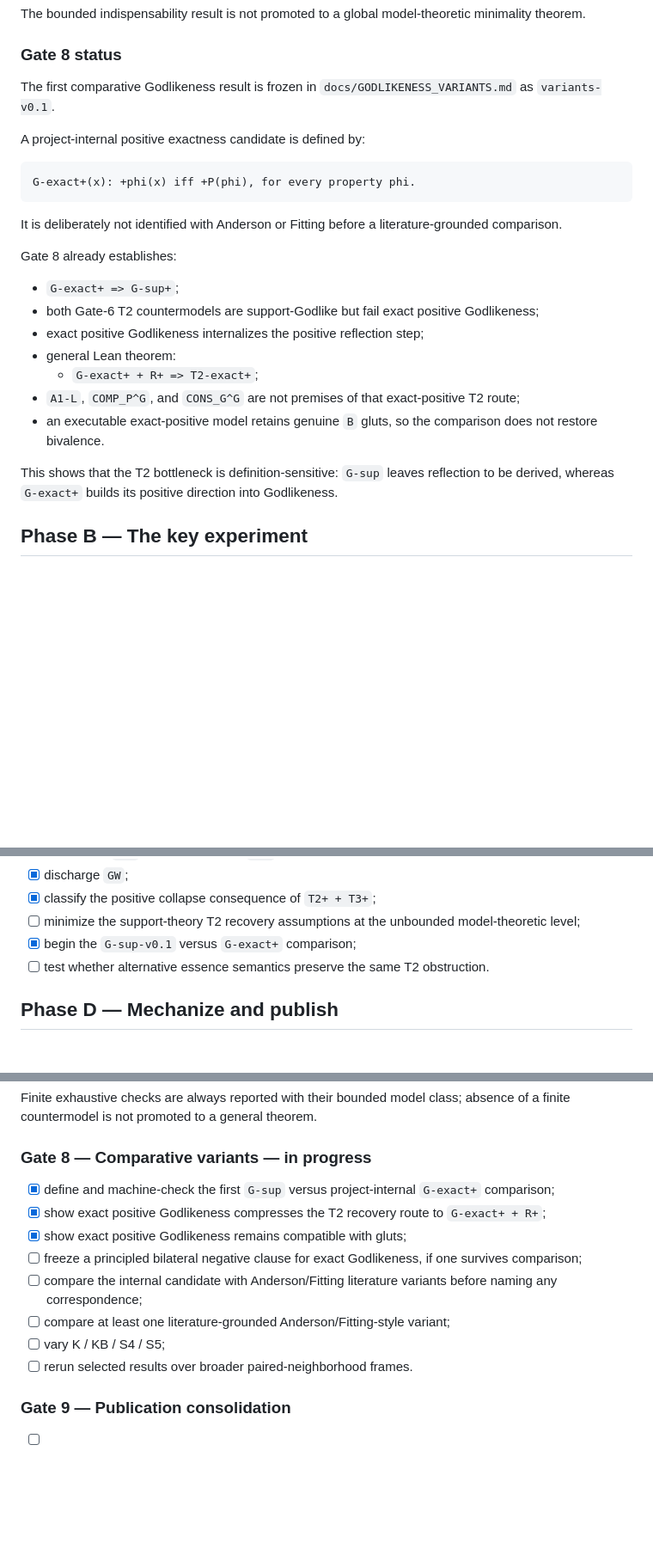
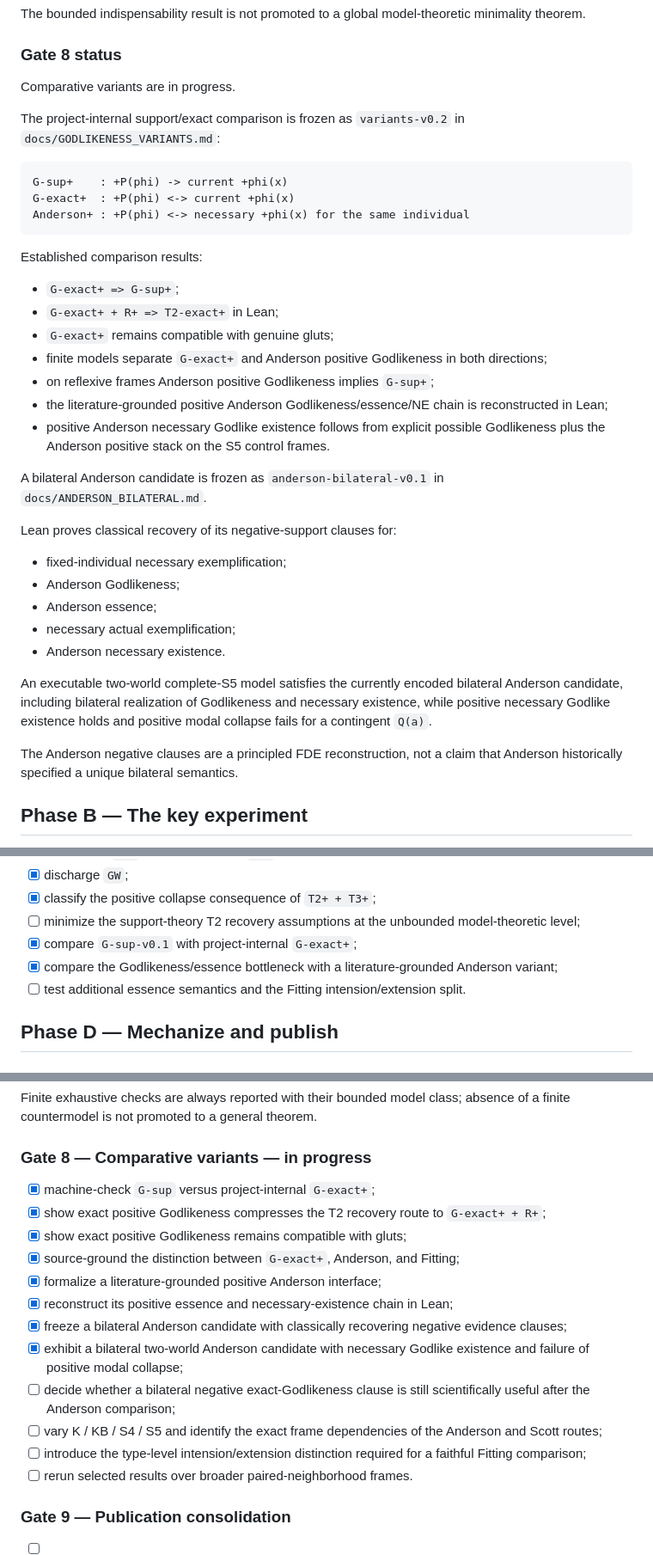
Before and after one commit to cr4bbz/goedel-4pel, a Markdown page: ROADMAP.md, 3 parts joined by grey strips. Shown at 86% size. Rendered like a GitHub page; blank space fills up the shorter version.

Commit message:
docs: advance Gate 8 Anderson milestone

````diff
--- a/ROADMAP.md
+++ b/ROADMAP.md
@@ -69,27 +69,39 @@ The bounded indispensability result is not promoted to a global model-theoretic
 
 ### Gate 8 status
 
-The first comparative Godlikeness result is frozen in `docs/GODLIKENESS_VARIANTS.md` as `variants-v0.1`.
+Comparative variants are in progress.
 
-A project-internal positive exactness candidate is defined by:
+The project-internal support/exact comparison is frozen as `variants-v0.2` in `docs/GODLIKENESS_VARIANTS.md`:
 
 ```text
-G-exact+(x): +phi(x) iff +P(phi), for every property phi.
+G-sup+    : +P(phi) -> current +phi(x)
+G-exact+  : +P(phi) <-> current +phi(x)
+Anderson+ : +P(phi) <-> necessary +phi(x) for the same individual
 ```
 
-It is deliberately not identified with Anderson or Fitting before a literature-grounded comparison.
-
-Gate 8 already establishes:
+Established comparison results:
 
 - `G-exact+ => G-sup+`;
-- both Gate-6 T2 countermodels are support-Godlike but fail exact positive Godlikeness;
-- exact positive Godlikeness internalizes the positive reflection step;
-- general Lean theorem:
-  - `G-exact+ + R+ => T2-exact+`;
-- `A1-L`, `COMP_P^G`, and `CONS_G^G` are not premises of that exact-positive T2 route;
-- an executable exact-positive model retains genuine `B` gluts, so the comparison does not restore bivalence.
+- `G-exact+ + R+ => T2-exact+` in Lean;
+- `G-exact+` remains compatible with genuine gluts;
+- finite models separate `G-exact+` and Anderson positive Godlikeness in both directions;
+- on reflexive frames Anderson positive Godlikeness implies `G-sup+`;
+- the literature-grounded positive Anderson Godlikeness/essence/NE chain is reconstructed in Lean;
+- positive Anderson necessary Godlike existence follows from explicit possible Godlikeness plus the Anderson positive stack on the S5 control frames.
 
-This shows that the T2 bottleneck is definition-sensitive: `G-sup` leaves reflection to be derived, whereas `G-exact+` builds its positive direction into Godlikeness.
+A bilateral Anderson candidate is frozen as `anderson-bilateral-v0.1` in `docs/ANDERSON_BILATERAL.md`.
+
+Lean proves classical recovery of its negative-support clauses for:
+
+- fixed-individual necessary exemplification;
+- Anderson Godlikeness;
+- Anderson essence;
+- necessary actual exemplification;
+- Anderson necessary existence.
+
+An executable two-world complete-S5 model satisfies the currently encoded bilateral Anderson candidate, including bilateral realization of Godlikeness and necessary existence, while positive necessary Godlike existence holds and positive modal collapse fails for a contingent `Q(a)`.
+
+The Anderson negative clauses are a principled FDE reconstruction, not a claim that Anderson historically specified a unique bilateral semantics.
 
 ## Phase B — The key experiment
 
@@ -117,8 +129,9 @@ This shows that the T2 bottleneck is definition-sensitive: `G-sup` leaves reflec
 - [x] discharge `GW`;
 - [x] classify the positive collapse consequence of `T2+ + T3+`;
 - [ ] minimize the support-theory T2 recovery assumptions at the unbounded model-theoretic level;
-- [x] begin the `G-sup-v0.1` versus `G-exact+` comparison;
-- [ ] test whether alternative essence semantics preserve the same T2 obstruction.
+- [x] compare `G-sup-v0.1` with project-internal `G-exact+`;
+- [x] compare the Godlikeness/essence bottleneck with a literature-grounded Anderson variant;
+- [ ] test additional essence semantics and the Fitting intension/extension split.
 
 ## Phase D — Mechanize and publish
 
@@ -134,13 +147,17 @@ Finite exhaustive checks are always reported with their bounded model class; abs
 
 ### Gate 8 — Comparative variants — **in progress**
 
-- [x] define and machine-check the first `G-sup` versus project-internal `G-exact+` comparison;
+- [x] machine-check `G-sup` versus project-internal `G-exact+`;
 - [x] show exact positive Godlikeness compresses the T2 recovery route to `G-exact+ + R+`;
 - [x] show exact positive Godlikeness remains compatible with gluts;
-- [ ] freeze a principled bilateral negative clause for exact Godlikeness, if one survives comparison;
-- [ ] compare the internal candidate with Anderson/Fitting literature variants before naming any correspondence;
-- [ ] compare at least one literature-grounded Anderson/Fitting-style variant;
-- [ ] vary K / KB / S4 / S5;
+- [x] source-ground the distinction between `G-exact+`, Anderson, and Fitting;
+- [x] formalize a literature-grounded positive Anderson interface;
+- [x] reconstruct its positive essence and necessary-existence chain in Lean;
+- [x] freeze a bilateral Anderson candidate with classically recovering negative evidence clauses;
+- [x] exhibit a bilateral two-world Anderson candidate with necessary Godlike existence and failure of positive modal collapse;
+- [ ] decide whether a bilateral negative exact-Godlikeness clause is still scientifically useful after the Anderson comparison;
+- [ ] vary K / KB / S4 / S5 and identify the exact frame dependencies of the Anderson and Scott routes;
+- [ ] introduce the type-level intension/extension distinction required for a faithful Fitting comparison;
 - [ ] rerun selected results over broader paired-neighborhood frames.
 
 ### Gate 9 — Publication consolidation
````
